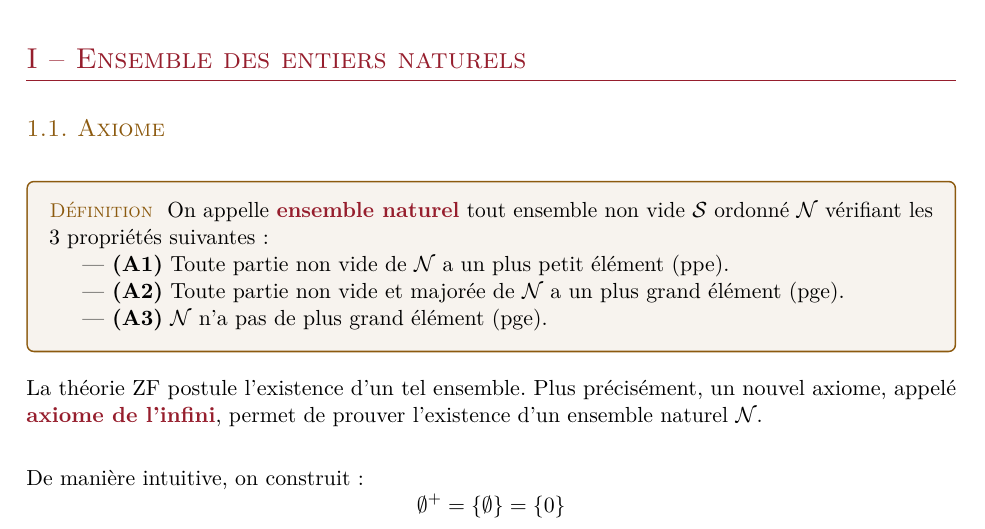
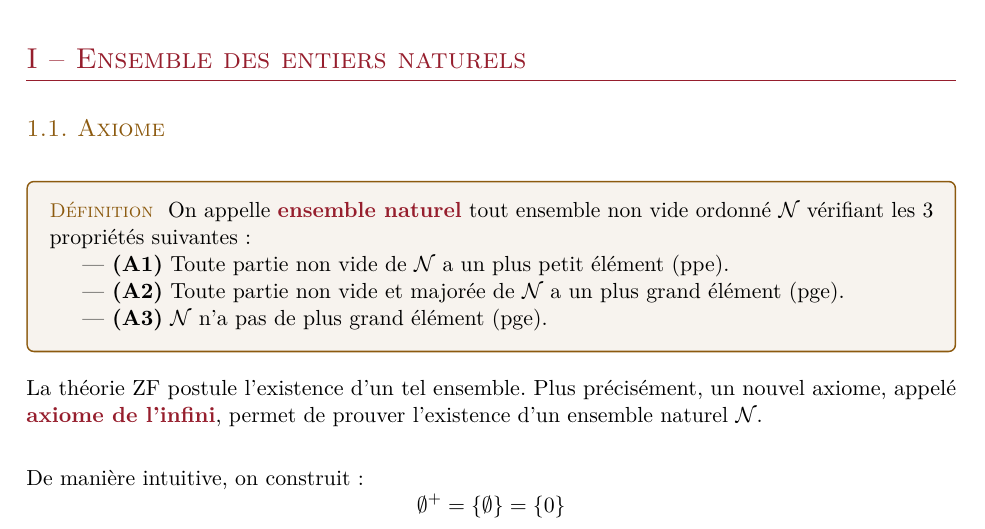
Before and after one commit to Sheep-s4n/Cours-HX4, a LaTeX document (Mathématiques/chap11/Entiers_naturels_et_dénombrement.tex): part of page 1 of 16, cut so that both start at the same text. Compiled offline with pdfLaTeX.

Commit message:
Fix definition of natural set in section 1.1

```diff
--- a/Mathématiques/chap11/Entiers_naturels_et_dénombrement.tex
+++ b/Mathématiques/chap11/Entiers_naturels_et_dénombrement.tex
@@ -110,7 +110,7 @@
 \subsection{1.1. Axiome}
 
 \begin{definition}
-On appelle \mot{ensemble naturel} tout ensemble non vide $\mathcal{S}$ ordonné $\mathcal{N}$ vérifiant les 3 propriétés suivantes :
+On appelle \mot{ensemble naturel} tout ensemble non vide ordonné $\mathcal{N}$ vérifiant les 3 propriétés suivantes :
 \begin{itemize}
     \item \textbf{(A1)} Toute partie non vide de $\mathcal{N}$ a un plus petit élément (ppe).
     \item \textbf{(A2)} Toute partie non vide et majorée de $\mathcal{N}$ a un plus grand élément (pge).
```
